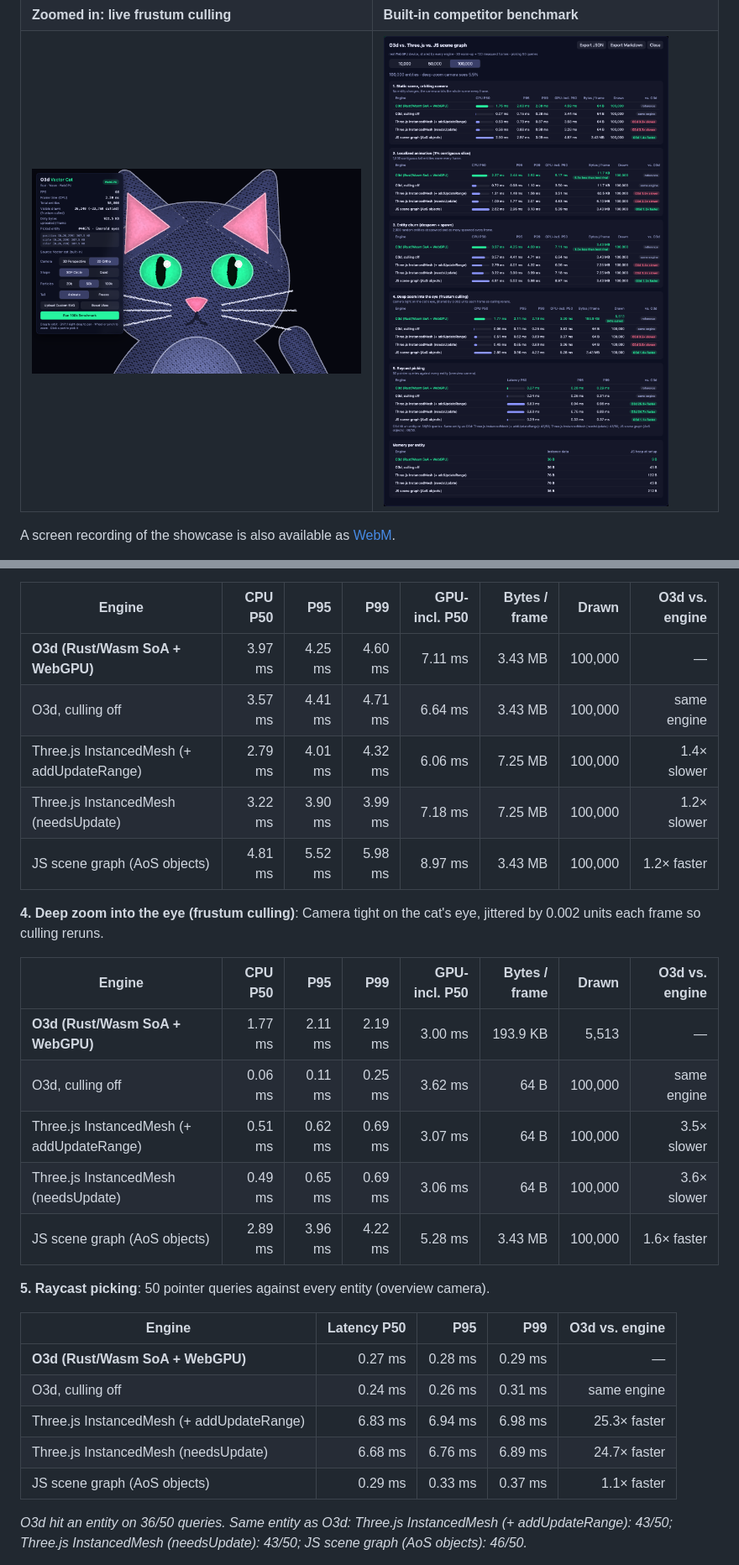
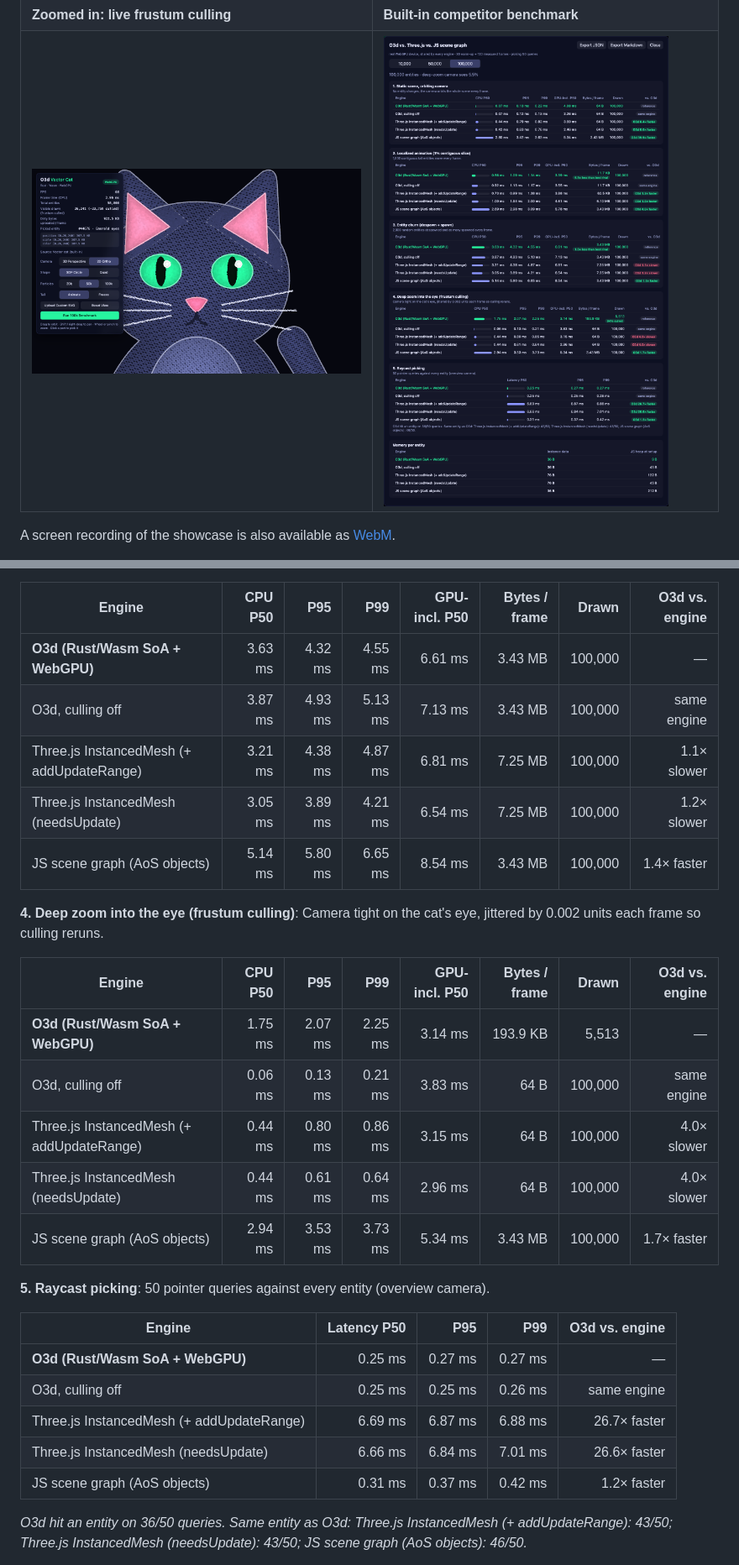
Before and after one commit to omern8878/O3d, a Markdown page: README.md, 2 parts joined by grey strips. Shown at 84% size. GitHub-like rendering; pictures changed too: docs/media/benchmark-results.png, docs/media/cat-zoomed-culling.png.

```diff
--- a/README.md
+++ b/README.md
@@ -75,31 +75,31 @@ _Real WebGPU device · 30 warm-up + 120 measured frames per workload (picking: 1
 
 | Engine | CPU P50 | P95 | P99 | GPU-incl. P50 | Bytes / frame | Drawn | O3d vs. engine |
 |---|---:|---:|---:|---:|---:|---:|---:|
-| **O3d (Rust/Wasm SoA + WebGPU)** | 3.97 ms | 4.25 ms | 4.60 ms | 7.11 ms | 3.43 MB | 100,000 | — |
-| O3d, culling off | 3.57 ms | 4.41 ms | 4.71 ms | 6.64 ms | 3.43 MB | 100,000 | same engine |
-| Three.js InstancedMesh (+ addUpdateRange) | 2.79 ms | 4.01 ms | 4.32 ms | 6.06 ms | 7.25 MB | 100,000 | 1.4× slower |
-| Three.js InstancedMesh (needsUpdate) | 3.22 ms | 3.90 ms | 3.99 ms | 7.18 ms | 7.25 MB | 100,000 | 1.2× slower |
-| JS scene graph (AoS objects) | 4.81 ms | 5.52 ms | 5.98 ms | 8.97 ms | 3.43 MB | 100,000 | 1.2× faster |
+| **O3d (Rust/Wasm SoA + WebGPU)** | 3.63 ms | 4.32 ms | 4.55 ms | 6.61 ms | 3.43 MB | 100,000 | — |
+| O3d, culling off | 3.87 ms | 4.93 ms | 5.13 ms | 7.13 ms | 3.43 MB | 100,000 | same engine |
+| Three.js InstancedMesh (+ addUpdateRange) | 3.21 ms | 4.38 ms | 4.87 ms | 6.81 ms | 7.25 MB | 100,000 | 1.1× slower |
+| Three.js InstancedMesh (needsUpdate) | 3.05 ms | 3.89 ms | 4.21 ms | 6.54 ms | 7.25 MB | 100,000 | 1.2× slower |
+| JS scene graph (AoS objects) | 5.14 ms | 5.80 ms | 6.65 ms | 8.54 ms | 3.43 MB | 100,000 | 1.4× faster |
 
 **4. Deep zoom into the eye (frustum culling)**: Camera tight on the cat's eye, jittered by 0.002 units each frame so culling reruns.
 
 | Engine | CPU P50 | P95 | P99 | GPU-incl. P50 | Bytes / frame | Drawn | O3d vs. engine |
 |---|---:|---:|---:|---:|---:|---:|---:|
-| **O3d (Rust/Wasm SoA + WebGPU)** | 1.77 ms | 2.11 ms | 2.19 ms | 3.00 ms | 193.9 KB | 5,513 | — |
-| O3d, culling off | 0.06 ms | 0.11 ms | 0.25 ms | 3.62 ms | 64 B | 100,000 | same engine |
-| Three.js InstancedMesh (+ addUpdateRange) | 0.51 ms | 0.62 ms | 0.69 ms | 3.07 ms | 64 B | 100,000 | 3.5× slower |
-| Three.js InstancedMesh (needsUpdate) | 0.49 ms | 0.65 ms | 0.69 ms | 3.06 ms | 64 B | 100,000 | 3.6× slower |
-| JS scene graph (AoS objects) | 2.89 ms | 3.96 ms | 4.22 ms | 5.28 ms | 3.43 MB | 100,000 | 1.6× faster |
+| **O3d (Rust/Wasm SoA + WebGPU)** | 1.75 ms | 2.07 ms | 2.25 ms | 3.14 ms | 193.9 KB | 5,513 | — |
+| O3d, culling off | 0.06 ms | 0.13 ms | 0.21 ms | 3.83 ms | 64 B | 100,000 | same engine |
+| Three.js InstancedMesh (+ addUpdateRange) | 0.44 ms | 0.80 ms | 0.86 ms | 3.15 ms | 64 B | 100,000 | 4.0× slower |
+| Three.js InstancedMesh (needsUpdate) | 0.44 ms | 0.61 ms | 0.64 ms | 2.96 ms | 64 B | 100,000 | 4.0× slower |
+| JS scene graph (AoS objects) | 2.94 ms | 3.53 ms | 3.73 ms | 5.34 ms | 3.43 MB | 100,000 | 1.7× faster |
 
 **5. Raycast picking**: 50 pointer queries against every entity (overview camera).
 
 | Engine | Latency P50 | P95 | P99 | O3d vs. engine |
 |---|---:|---:|---:|---:|
-| **O3d (Rust/Wasm SoA + WebGPU)** | 0.27 ms | 0.28 ms | 0.29 ms | — |
-| O3d, culling off | 0.24 ms | 0.26 ms | 0.31 ms | same engine |
-| Three.js InstancedMesh (+ addUpdateRange) | 6.83 ms | 6.94 ms | 6.98 ms | 25.3× faster |
-| Three.js InstancedMesh (needsUpdate) | 6.68 ms | 6.76 ms | 6.89 ms | 24.7× faster |
-| JS scene graph (AoS objects) | 0.29 ms | 0.33 ms | 0.37 ms | 1.1× faster |
+| **O3d (Rust/Wasm SoA + WebGPU)** | 0.25 ms | 0.27 ms | 0.27 ms | — |
+| O3d, culling off | 0.25 ms | 0.25 ms | 0.26 ms | same engine |
+| Three.js InstancedMesh (+ addUpdateRange) | 6.69 ms | 6.87 ms | 6.88 ms | 26.7× faster |
+| Three.js InstancedMesh (needsUpdate) | 6.66 ms | 6.84 ms | 7.01 ms | 26.6× faster |
+| JS scene graph (AoS objects) | 0.31 ms | 0.37 ms | 0.42 ms | 1.2× faster |
 
 _O3d hit an entity on 36/50 queries. Same entity as O3d: Three.js InstancedMesh (+ addUpdateRange): 43/50; Three.js InstancedMesh (needsUpdate): 43/50; JS scene graph (AoS objects): 46/50._
 
```
Also changed, not shown: other parts of README.md (+24 -21 lines), docs/media/benchmark-results.md (+74 -74 lines), docs/media/cat-2d-ortho.png, docs/media/cat-3d-orbit.png, 3 other files.
